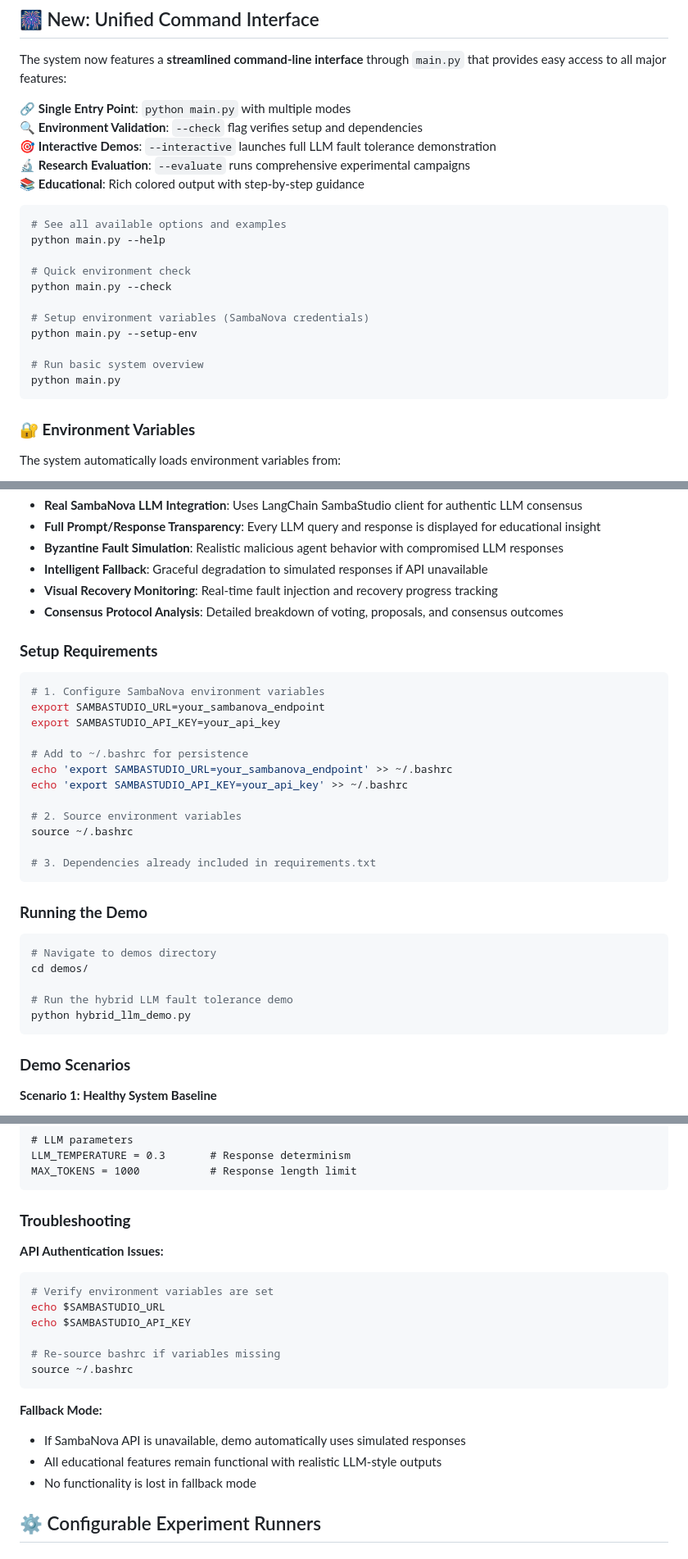
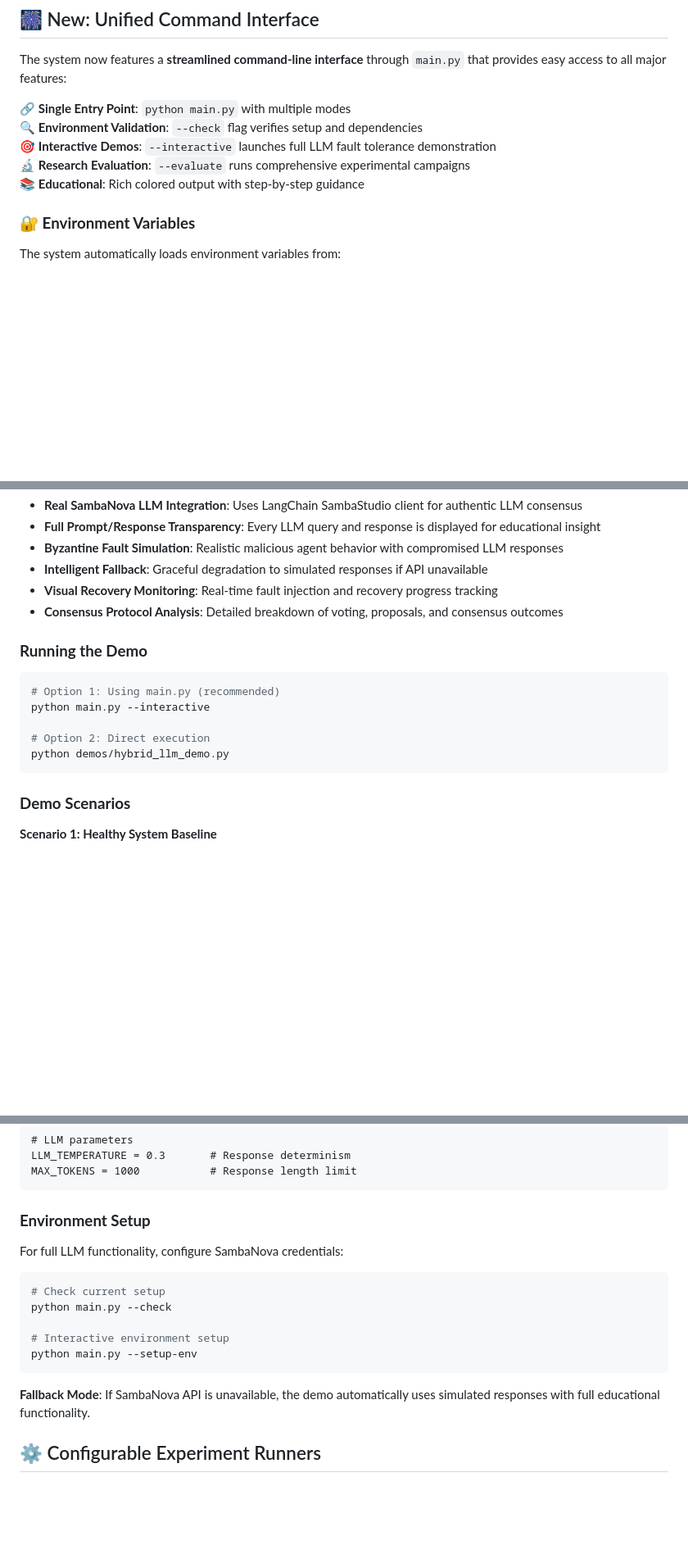
Before and after one commit to pbalapra/distributed-multiagent-scheduling, a Markdown page: README.md, 3 parts joined by grey strips. Shown at 82% size. GitHub-like rendering; blank space fills up the shorter version.

````diff
--- a/README.md
+++ b/README.md
@@ -201,19 +200,6 @@ The system now features a **streamlined command-line interface** through `main.p
 🔬 **Research Evaluation**: `--evaluate` runs comprehensive experimental campaigns
 📚 **Educational**: Rich colored output with step-by-step guidance
 
-```bash
-# See all available options and examples
-python main.py --help
-
-# Quick environment check
-python main.py --check
-
-# Setup environment variables (SambaNova credentials)
-python main.py --setup-env
-
-# Run basic system overview
-python main.py
-```
 
 ### **🔐 Environment Variables**
 
@@ -423,31 +332,14 @@ This advanced demo showcases multi-agent fault-tolerant consensus with full **LL
 - **Visual Recovery Monitoring**: Real-time fault injection and recovery progress tracking
 - **Consensus Protocol Analysis**: Detailed breakdown of voting, proposals, and consensus outcomes
 
-### **Setup Requirements**
-
-```bash
-# 1. Configure SambaNova environment variables
-export SAMBASTUDIO_URL=your_sambanova_endpoint
-export SAMBASTUDIO_API_KEY=your_api_key
-
-# Add to ~/.bashrc for persistence
-echo 'export SAMBASTUDIO_URL=your_sambanova_endpoint' >> ~/.bashrc
-echo 'export SAMBASTUDIO_API_KEY=your_api_key' >> ~/.bashrc
-
-# 2. Source environment variables
-source ~/.bashrc
-
-# 3. Dependencies already included in requirements.txt
-```
-
 ### **Running the Demo**
 
 ```bash
-# Navigate to demos directory
-cd demos/
+# Option 1: Using main.py (recommended)
+python main.py --interactive
 
-# Run the hybrid LLM fault tolerance demo
-python hybrid_llm_demo.py
+# Option 2: Direct execution
+python demos/hybrid_llm_demo.py
 ```
 
 ### **Demo Scenarios**
@@ -541,22 +433,18 @@ LLM_TEMPERATURE = 0.3       # Response determinism
 MAX_TOKENS = 1000           # Response length limit
 ```
 
-### **Troubleshooting**
+### **Environment Setup**
 
-**API Authentication Issues:**
+For full LLM functionality, configure SambaNova credentials:
 ```bash
-# Verify environment variables are set
-echo $SAMBASTUDIO_URL
-echo $SAMBASTUDIO_API_KEY
+# Check current setup
+python main.py --check
 
-# Re-source bashrc if variables missing
-source ~/.bashrc
+# Interactive environment setup
+python main.py --setup-env
 ```
 
-**Fallback Mode:**
-- If SambaNova API is unavailable, demo automatically uses simulated responses
-- All educational features remain functional with realistic LLM-style outputs
-- No functionality is lost in fallback mode
+**Fallback Mode**: If SambaNova API is unavailable, the demo automatically uses simulated responses with full educational functionality.
 
 ## ⚙️ Configurable Experiment Runners
 
````
Also changed, not shown: other parts of README.md (+0 -128 lines).
